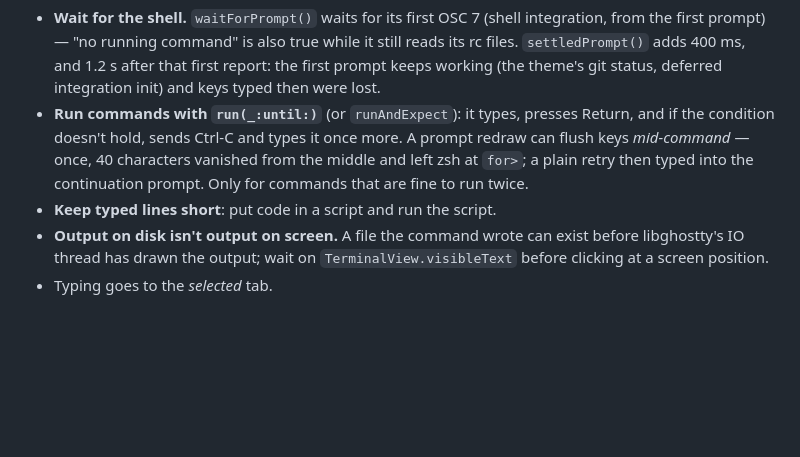
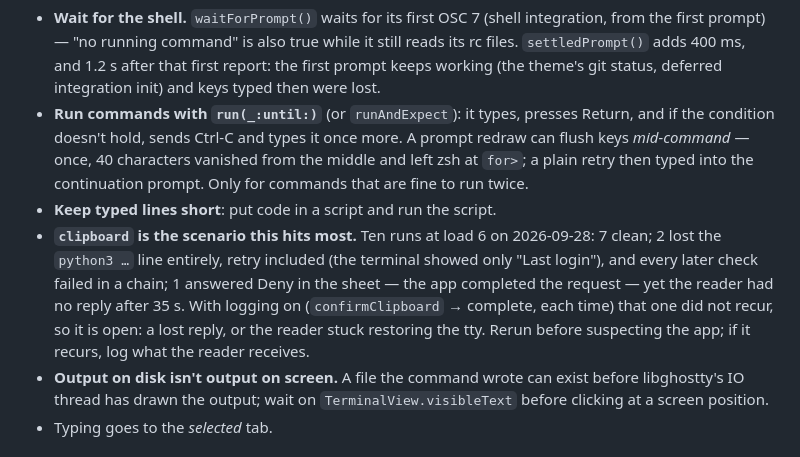
Before and after one commit to Overcraft-hq/overterm, a Markdown page: docs/testing.md, the part around the change. GitHub-like rendering; blank space fills up the shorter version.

Commit message:
docs: what the clipboard scenario's failures were, over ten runs under load

```diff
--- a/docs/testing.md
+++ b/docs/testing.md
@@ -97,6 +97,14 @@ make app && TERMINUS_E2E=diff ./Terminus.app/Contents/MacOS/Terminus 2>/dev/null
   vanished from the middle and left zsh at `for>`; a plain retry then typed
   into the continuation prompt. Only for commands that are fine to run twice.
 - **Keep typed lines short**: put code in a script and run the script.
+- **`clipboard` is the scenario this hits most.** Ten runs at load 6 on
+  2026-09-28: 7 clean; 2 lost the `python3 …` line entirely, retry
+  included (the terminal showed only "Last login"), and every later check
+  failed in a chain; 1 answered Deny in the sheet — the app completed the
+  request — yet the reader had no reply after 35 s. With logging on
+  (`confirmClipboard` → complete, each time) that one did not recur, so it
+  is open: a lost reply, or the reader stuck restoring the tty. Rerun
+  before suspecting the app; if it recurs, log what the reader receives.
 - **Output on disk isn't output on screen.** A file the command wrote can
   exist before libghostty's IO thread has drawn the output; wait on
   `TerminalView.visibleText` before clicking at a screen position.
```
